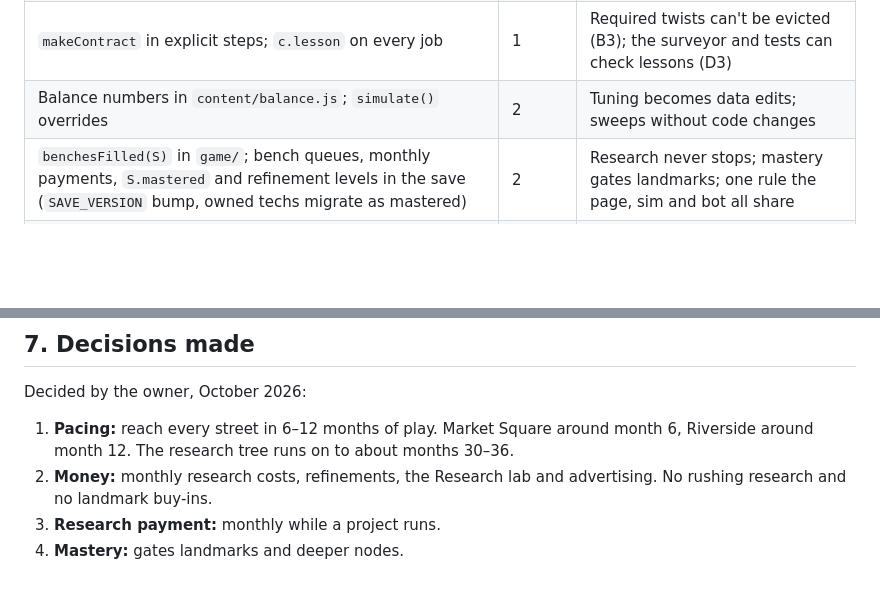
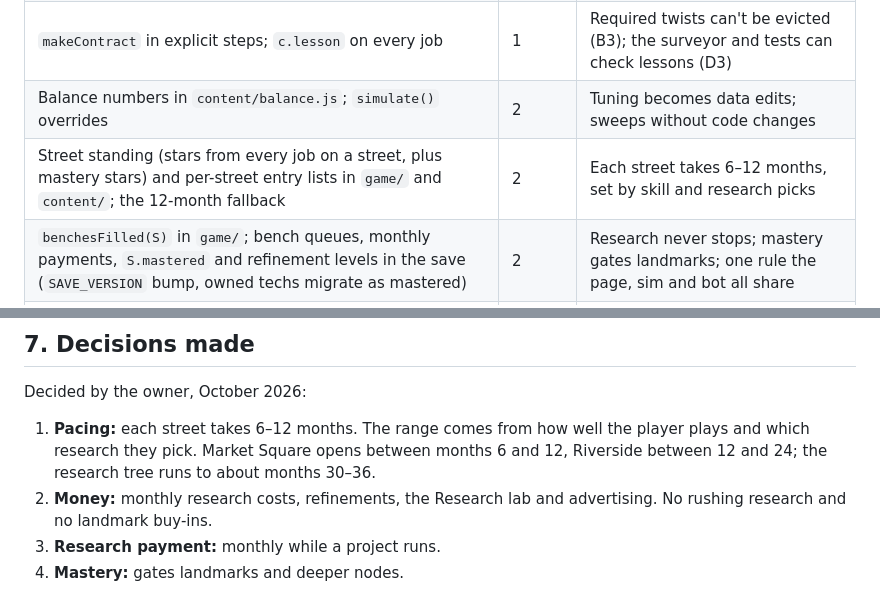
Before and after one commit to KyleLookingAround/door-duty-game, a Markdown page: docs/PLAN.md, 2 parts joined by grey strips. GitHub-like rendering; blank space fills up the shorter version.

```diff
--- a/docs/PLAN.md
+++ b/docs/PLAN.md
@@ -330,6 +335,7 @@ Nothing in CI opens the page; nothing checks text; nothing checks variety or bal
 | Brief, result and hint text as pure data in `game/briefs.js` | 1 | Wording can be tested; ends "undefined"-style bugs (B2, B5) |
 | `makeContract` in explicit steps; `c.lesson` on every job | 1 | Required twists can't be evicted (B3); the surveyor and tests can check lessons (D3) |
 | Balance numbers in `content/balance.js`; `simulate()` overrides | 2 | Tuning becomes data edits; sweeps without code changes |
+| Street standing (stars from every job on a street, plus mastery stars) and per-street entry lists in `game/` and `content/`; the 12-month fallback | 2 | Each street takes 6–12 months, set by skill and research picks |
 | `benchesFilled(S)` in `game/`; bench queues, monthly payments, `S.mastered` and refinement levels in the save (`SAVE_VERSION` bump, owned techs migrate as mastered) | 2 | Research never stops; mastery gates landmarks; one rule the page, sim and bot all share |
 | One `TECH` record per tech (text, lesson, calls, lesson goal, kind, levels, what it opens); docs tables generated from it | 2 | Ends three hand-synced sources and the drifting design page |
 | Survey worker pool, pre-surveying, chain time cap | 3 | Survey waits |
@@ -345,7 +351,7 @@ Nothing in CI opens the page; nothing checks text; nothing checks variety or bal
 
 Decided by the owner, October 2026:
 
-1. **Pacing:** reach every street in 6–12 months of play. Market Square around month 6, Riverside around month 12. The research tree runs on to about months 30–36.
+1. **Pacing:** each street takes 6–12 months. The range comes from how well the player plays and which research they pick. Market Square opens between months 6 and 12, Riverside between 12 and 24; the research tree runs to about months 30–36.
 2. **Money:** monthly research costs, refinements, the Research lab and advertising. No rushing research and no landmark buy-ins.
 3. **Research payment:** monthly while a project runs.
 4. **Mastery:** gates landmarks and deeper nodes.
```
Also changed, not shown: other parts of docs/PLAN.md (+9 -4 lines).
